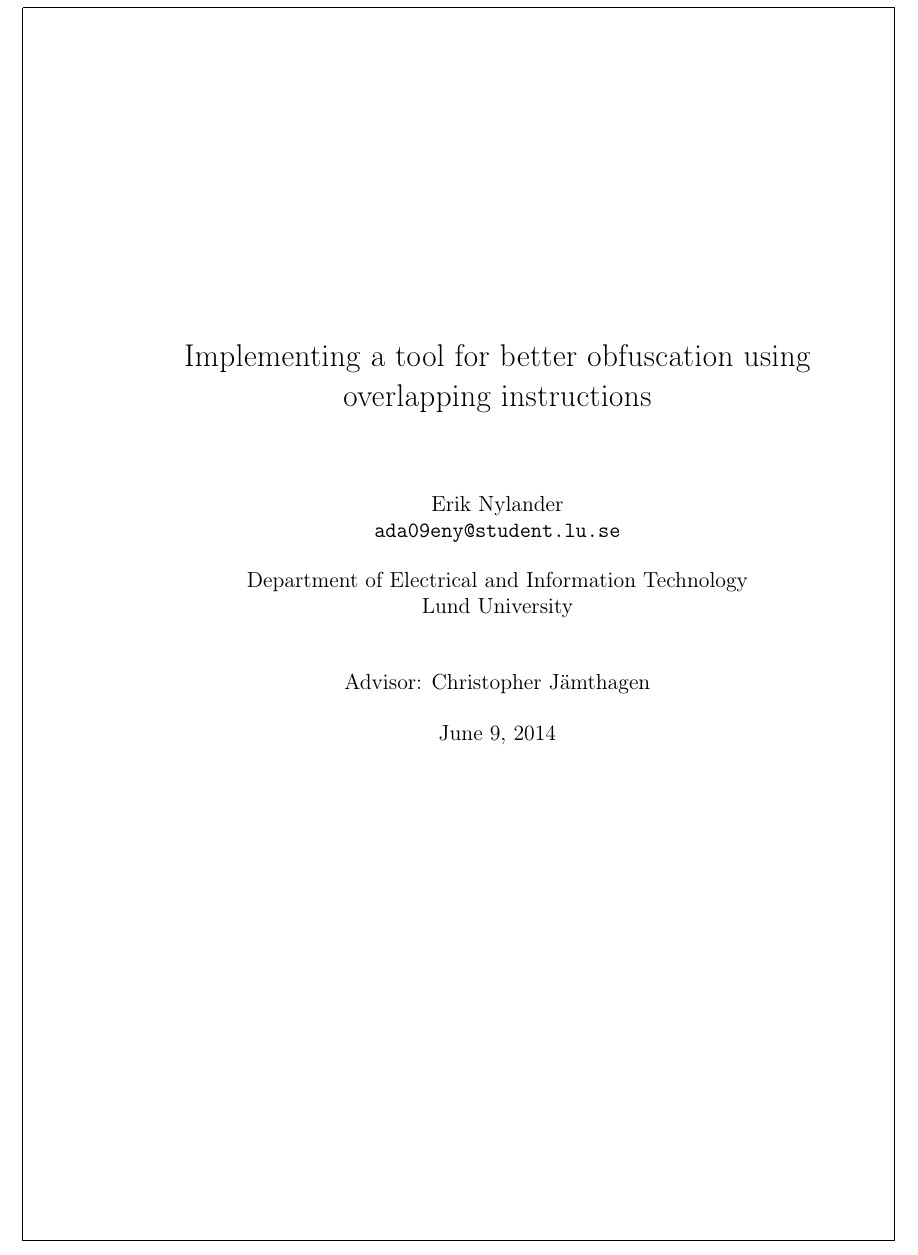
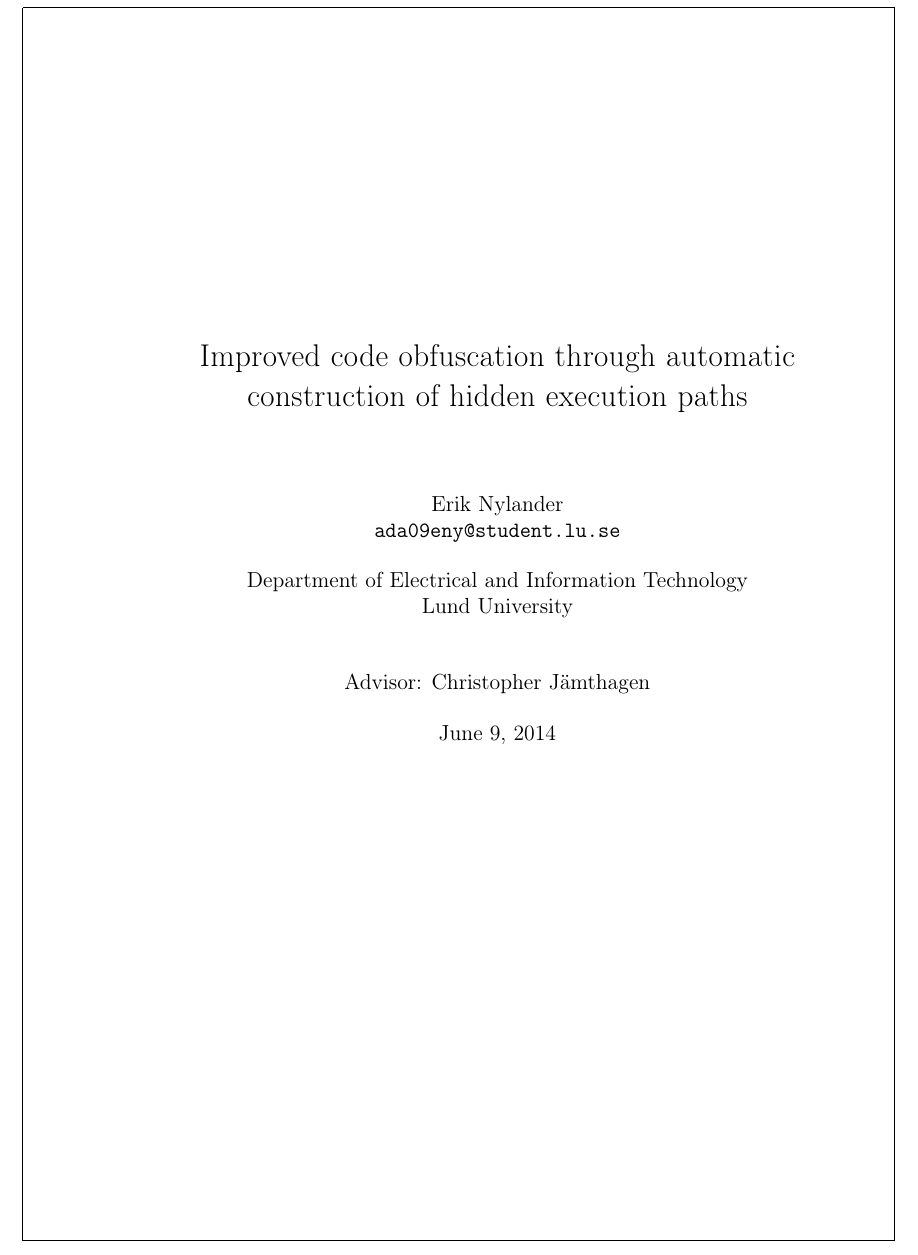
Before and after one commit to eriknylander/exjobb, a LaTeX thesis (report/main.tex): part of page 1 of 62, cut at the place of the change. Compiled offline with pdfLaTeX.

Commit message:
fixed report title and presentation

```diff
--- a/report/main.tex
+++ b/report/main.tex
@@ -29,7 +29,7 @@
 %%%%%%%%%%%%%%%%%%%%%%%%%%%%%%
 \begin{document}
 %%% Title page
-\Title{Implementing a tool for better obfuscation using overlapping instructions}
+\Title{Improved code obfuscation through automatic construction of hidden execution paths}
 \Author{Erik Nylander\\\texttt{ada09eny@student.lu.se}}
 \Date{\today}
 \Advisor{Christopher J\"amthagen}
```
Also changed, not shown: 2 other files.
